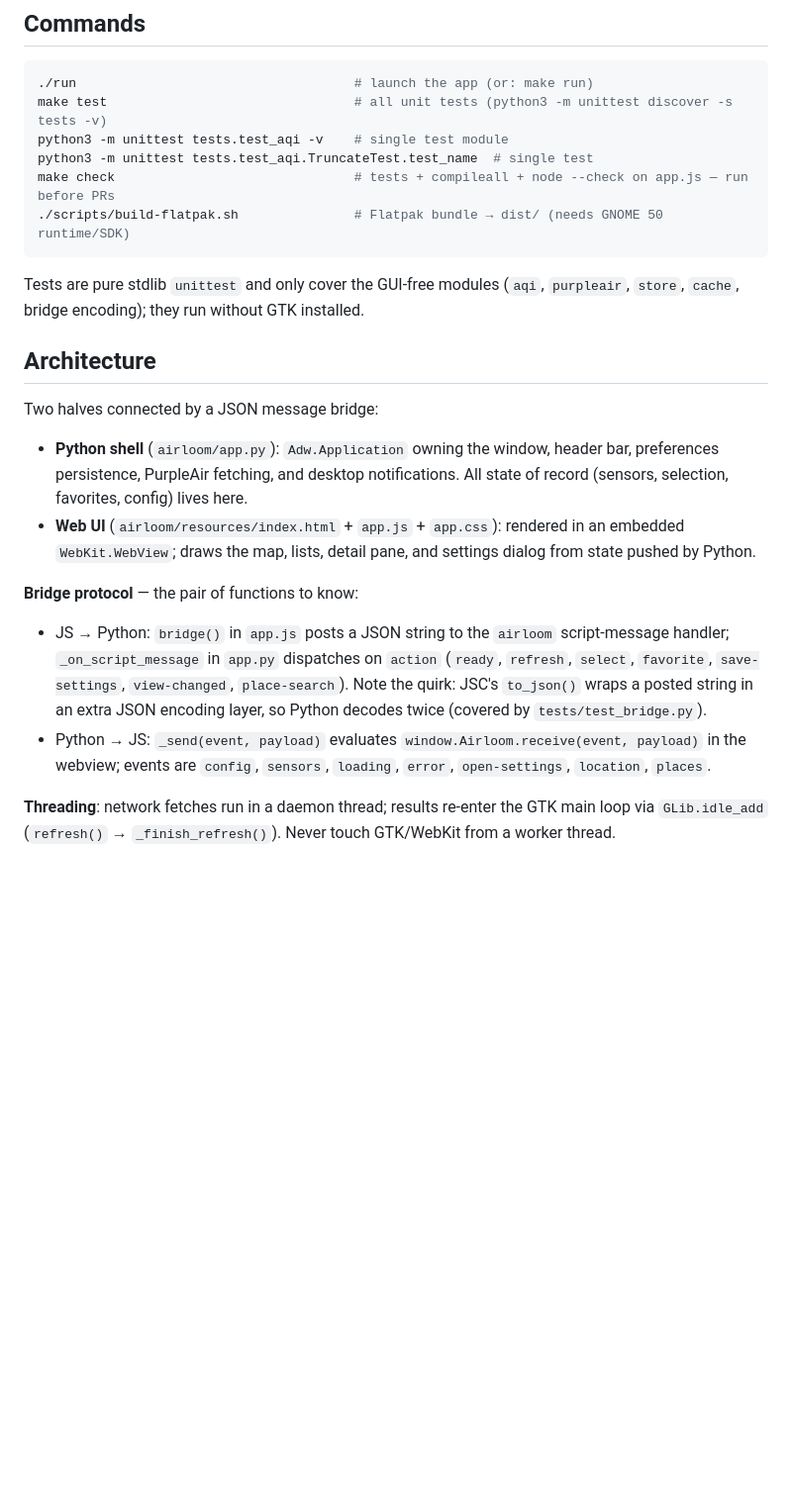
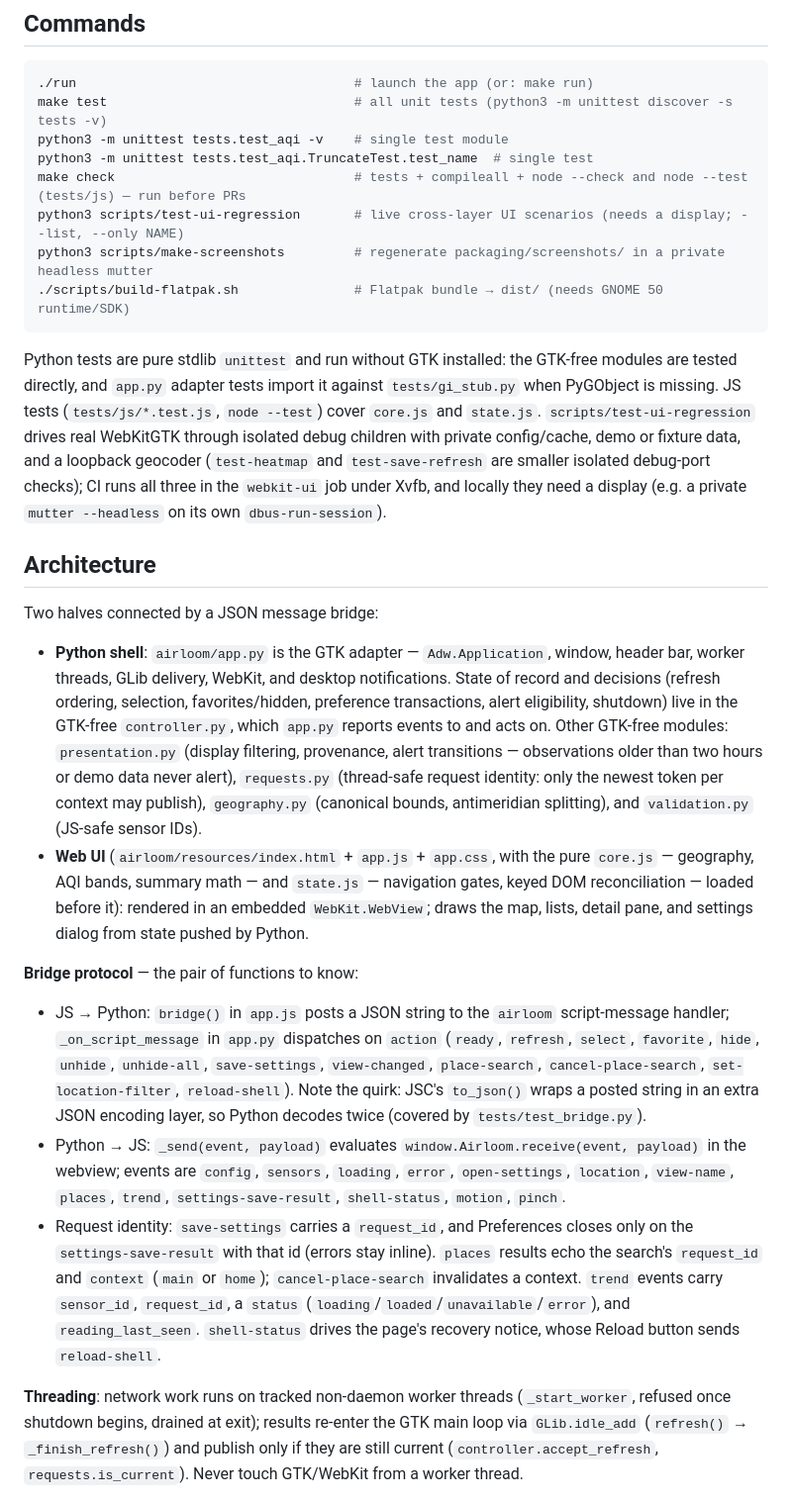
Before and after one commit to ijbaird/airloom, a Markdown page: CLAUDE.md, the part around one of its changes. Shown at 99% size. Drawn GitHub-style; blank space fills up the shorter version.

````diff
--- a/CLAUDE.md
+++ b/CLAUDE.md
@@ -13,22 +13,25 @@ Airloom is a GNOME desktop app (developed on Fedora, distributed as a Flatpak) s
 make test                                # all unit tests (python3 -m unittest discover -s tests -v)
 python3 -m unittest tests.test_aqi -v    # single test module
 python3 -m unittest tests.test_aqi.TruncateTest.test_name  # single test
-make check                               # tests + compileall + node --check on app.js — run before PRs
+make check                               # tests + compileall + node --check and node --test (tests/js) — run before PRs
+python3 scripts/test-ui-regression       # live cross-layer UI scenarios (needs a display; --list, --only NAME)
+python3 scripts/make-screenshots         # regenerate packaging/screenshots/ in a private headless mutter
 ./scripts/build-flatpak.sh               # Flatpak bundle → dist/ (needs GNOME 50 runtime/SDK)
 ```
 
-Tests are pure stdlib `unittest` and only cover the GUI-free modules (`aqi`, `purpleair`, `store`, `cache`, bridge encoding); they run without GTK installed.
+Python tests are pure stdlib `unittest` and run without GTK installed: the GTK-free modules are tested directly, and `app.py` adapter tests import it against `tests/gi_stub.py` when PyGObject is missing. JS tests (`tests/js/*.test.js`, `node --test`) cover `core.js` and `state.js`. `scripts/test-ui-regression` drives real WebKitGTK through isolated debug children with private config/cache, demo or fixture data, and a loopback geocoder (`test-heatmap` and `test-save-refresh` are smaller isolated debug-port checks); CI runs all three in the `webkit-ui` job under Xvfb, and locally they need a display (e.g. a private `mutter --headless` on its own `dbus-run-session`).
 
 ## Architecture
 
 Two halves connected by a JSON message bridge:
 
-- **Python shell** (`airloom/app.py`): `Adw.Application` owning the window, header bar, preferences persistence, PurpleAir fetching, and desktop notifications. All state of record (sensors, selection, favorites, config) lives here.
-- **Web UI** (`airloom/resources/index.html` + `app.js` + `app.css`): rendered in an embedded `WebKit.WebView`; draws the map, lists, detail pane, and settings dialog from state pushed by Python.
+- **Python shell**: `airloom/app.py` is the GTK adapter — `Adw.Application`, window, header bar, worker threads, GLib delivery, WebKit, and desktop notifications. State of record and decisions (refresh ordering, selection, favorites/hidden, preference transactions, alert eligibility, shutdown) live in the GTK-free `controller.py`, which `app.py` reports events to and acts on. Other GTK-free modules: `presentation.py` (display filtering, provenance, alert transitions — observations older than two hours or demo data never alert), `requests.py` (thread-safe request identity: only the newest token per context may publish), `geography.py` (canonical bounds, antimeridian splitting), and `validation.py` (JS-safe sensor IDs).
+- **Web UI** (`airloom/resources/index.html` + `app.js` + `app.css`, with the pure `core.js` — geography, AQI bands, summary math — and `state.js` — navigation gates, keyed DOM reconciliation — loaded before it): rendered in an embedded `WebKit.WebView`; draws the map, lists, detail pane, and settings dialog from state pushed by Python.
 
 **Bridge protocol** — the pair of functions to know:
-- JS → Python: `bridge()` in `app.js` posts a JSON string to the `airloom` script-message handler; `_on_script_message` in `app.py` dispatches on `action` (`ready`, `refresh`, `select`, `favorite`, `save-settings`, `view-changed`, `place-search`). Note the quirk: JSC's `to_json()` wraps a posted string in an extra JSON encoding layer, so Python decodes twice (covered by `tests/test_bridge.py`).
-- Python → JS: `_send(event, payload)` evaluates `window.Airloom.receive(event, payload)` in the webview; events are `config`, `sensors`, `loading`, `error`, `open-settings`, `location`, `places`.
+- JS → Python: `bridge()` in `app.js` posts a JSON string to the `airloom` script-message handler; `_on_script_message` in `app.py` dispatches on `action` (`ready`, `refresh`, `select`, `favorite`, `hide`, `unhide`, `unhide-all`, `save-settings`, `view-changed`, `place-search`, `cancel-place-search`, `set-location-filter`, `reload-shell`). Note the quirk: JSC's `to_json()` wraps a posted string in an extra JSON encoding layer, so Python decodes twice (covered by `tests/test_bridge.py`).
+- Python → JS: `_send(event, payload)` evaluates `window.Airloom.receive(event, payload)` in the webview; events are `config`, `sensors`, `loading`, `error`, `open-settings`, `location`, `view-name`, `places`, `trend`, `settings-save-result`, `shell-status`, `motion`, `pinch`.
+- Request identity: `save-settings` carries a `request_id`, and Preferences closes only on the `settings-save-result` with that id (errors stay inline). `places` results echo the search's `request_id` and `context` (`main` or `home`); `cancel-place-search` invalidates a context. `trend` events carry `sensor_id`, `request_id`, a `status` (`loading`/`loaded`/`unavailable`/`error`), and `reading_last_seen`. `shell-status` drives the page's recovery notice, whose Reload button sends `reload-shell`.
 
-**Threading**: network fetches run in a daemon thread; results re-enter the GTK main loop via `GLib.idle_add` (`refresh()` → `_finish_refresh()`). Never touch GTK/WebKit from a worker thread.
+**Threading**: network work runs on tracked non-daemon worker threads (`_start_worker`, refused once shutdown begins, drained at exit); results re-enter the GTK main loop via `GLib.idle_add` (`refresh()` → `_finish_refresh()`) and publish only if they are still current (`controller.accept_refresh`, `requests.is_current`). Never touch GTK/WebKit from a worker thread.
 
````
Also changed, not shown: other parts of CLAUDE.md (+2 -2 lines), README.md (+4 -2 lines), RELEASE.md (+16 -5 lines).
